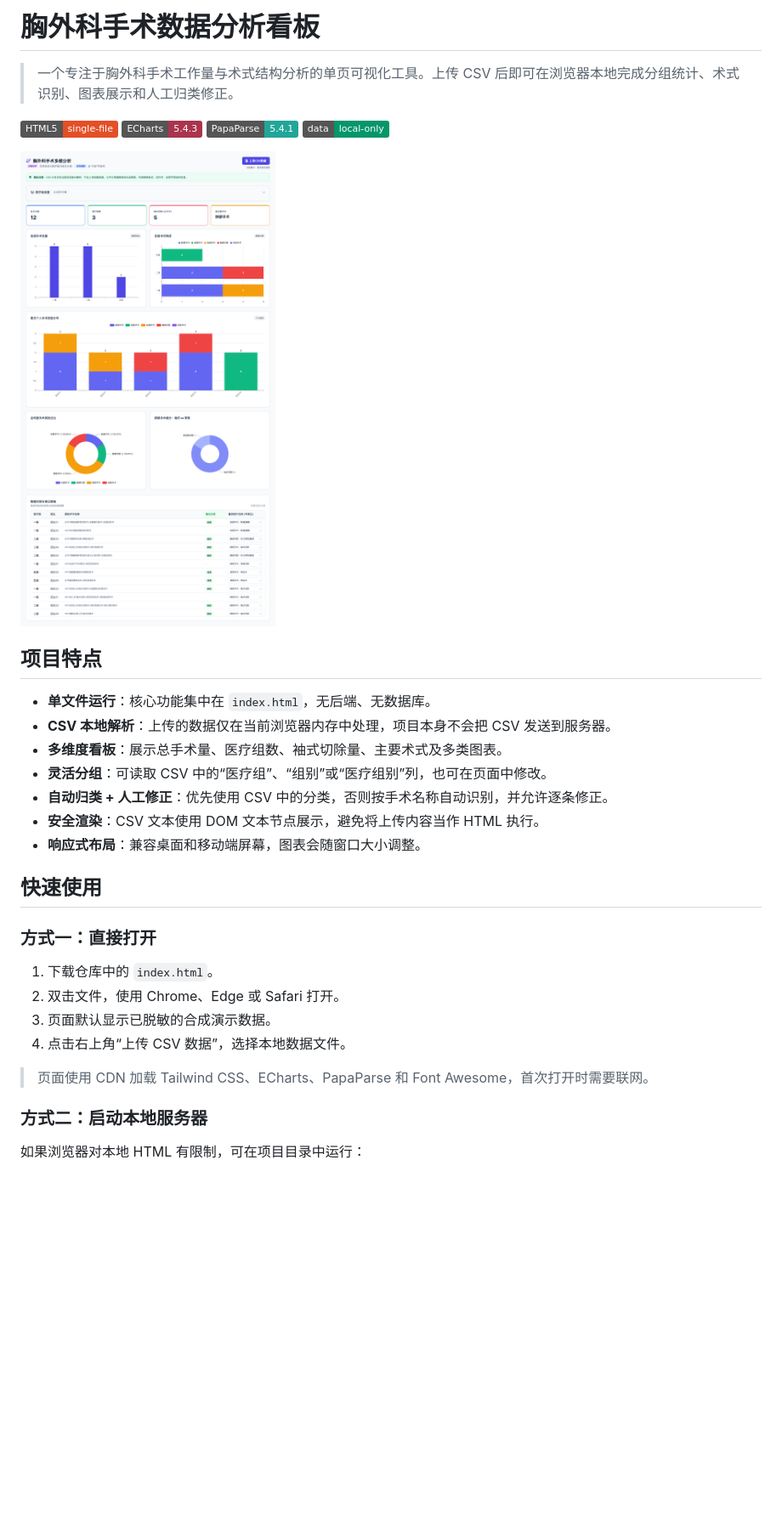
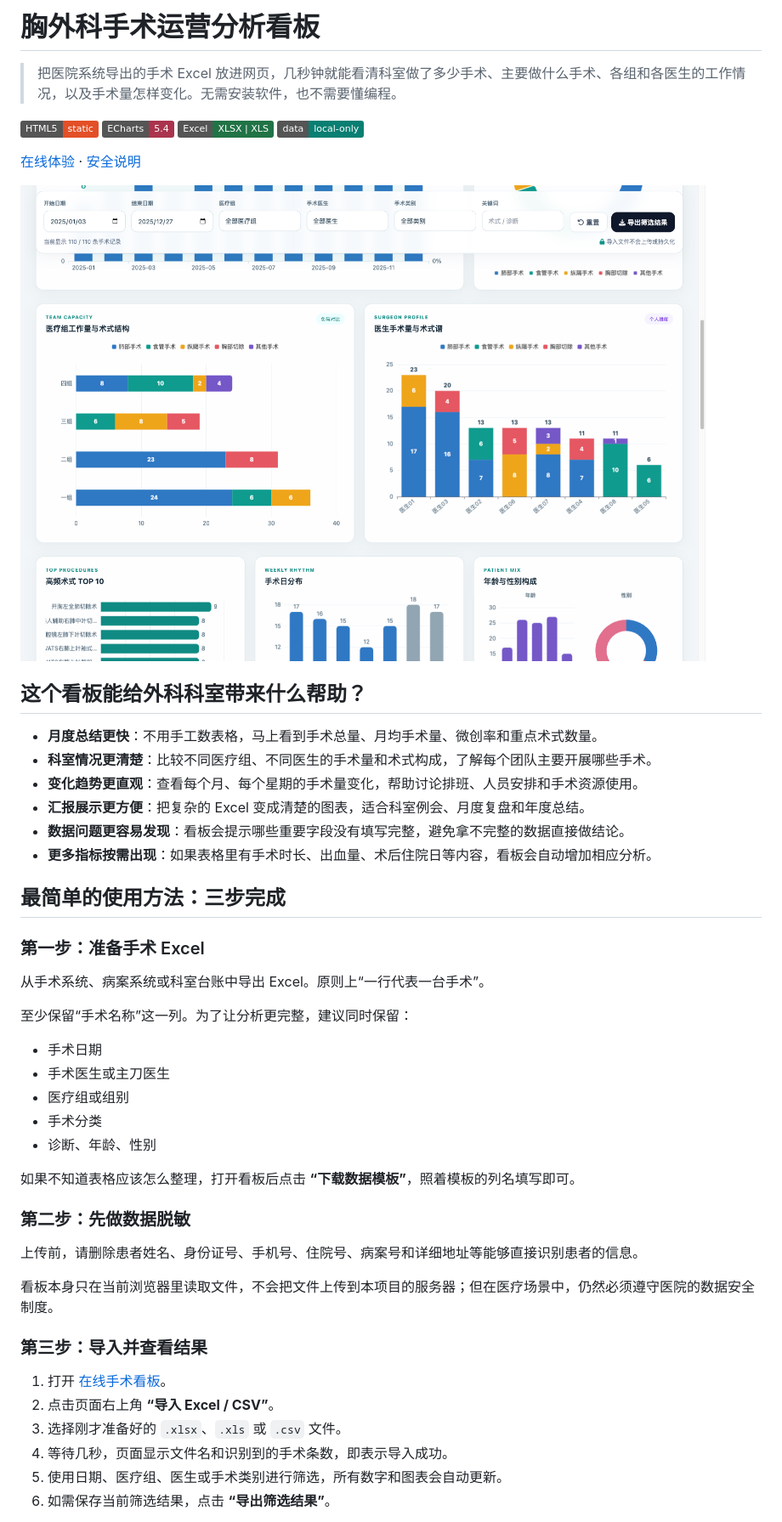
Before and after one commit to dongmingzh/surgery-dashboard, a Markdown page: README.md, the part around the change printed below. Shown: that part at 85% size. GitHub-like rendering; pictures changed too: docs/dashboard-preview.png; badges without logos; blank space fills up the shorter version.

Commit message:
升级胸外科手术运营分析看板 (#1)
完善外科手术运营分析、Excel 导入、数据质控、响应式视觉和面向临床用户的详细使用教程。

```diff
--- a/README.md
+++ b/README.md
@@ -1,35 +1,53 @@
-# 胸外科手术数据分析看板
+# 胸外科手术运营分析看板
 
-> 一个专注于胸外科手术工作量与术式结构分析的单页可视化工具。上传 CSV 后即可在浏览器本地完成分组统计、术式识别、图表展示和人工归类修正。
+> 把医院系统导出的手术 Excel 放进网页，几秒钟就能看清科室做了多少手术、主要做什么手术、各组和各医生的工作情况，以及手术量怎样变化。无需安装软件，也不需要懂编程。
 
-![HTML](https://img.shields.io/badge/HTML5-single--file-E34F26?logo=html5&logoColor=white)
-![ECharts](https://img.shields.io/badge/ECharts-5.4.3-AA344D)
-![PapaParse](https://img.shields.io/badge/PapaParse-5.4.1-22A699)
-![Privacy](https://img.shields.io/badge/data-local--only-059669)
+![HTML](https://img.shields.io/badge/HTML5-static-E34F26?logo=html5&logoColor=white)
+![ECharts](https://img.shields.io/badge/ECharts-5.4-AA344D)
+![Excel](https://img.shields.io/badge/Excel-XLSX%20%7C%20XLS-217346?logo=microsoftexcel&logoColor=white)
+![Privacy](https://img.shields.io/badge/data-local--only-087F72)
+
+[在线体验](https://donoghzzz.github.io/surgery-dashboard/) · [安全说明](SECURITY.md)
 
 ![看板预览](docs/dashboard-preview.png)
 
-## 项目特点
+## 这个看板能给外科科室带来什么帮助？
 
-- **单文件运行**：核心功能集中在 `index.html`，无后端、无数据库。
-- **CSV 本地解析**：上传的数据仅在当前浏览器内存中处理，项目本身不会把 CSV 发送到服务器。
-- **多维度看板**：展示总手术量、医疗组数、袖式切除量、主要术式及多类图表。
-- **灵活分组**：可读取 CSV 中的“医疗组”、“组别”或“医疗组别”列，也可在页面中修改。
-- **自动归类 + 人工修正**：优先使用 CSV 中的分类，否则按手术名称自动识别，并允许逐条修正。
-- **安全渲染**：CSV 文本使用 DOM 文本节点展示，避免将上传内容当作 HTML 执行。
-- **响应式布局**：兼容桌面和移动端屏幕，图表会随窗口大小调整。
+- **月度总结更快**：不用手工数表格，马上看到手术总量、月均手术量、微创率和重点术式数量。
+- **科室情况更清楚**：比较不同医疗组、不同医生的手术量和术式构成，了解每个团队主要开展哪些手术。
+- **变化趋势更直观**：查看每个月、每个星期的手术量变化，帮助讨论排班、人员安排和手术资源使用。
+- **汇报展示更方便**：把复杂的 Excel 变成清楚的图表，适合科室例会、月度复盘和年度总结。
+- **数据问题更容易发现**：看板会提示哪些重要字段没有填写完整，避免拿不完整的数据直接做结论。
+- **更多指标按需出现**：如果表格里有手术时长、出血量、术后住院日等内容，看板会自动增加相应分析。
 
-## 快速使用
+## 最简单的使用方法：三步完成
 
-### 方式一：直接打开
+### 第一步：准备手术 Excel
 
-1. 下载仓库中的 `index.html`。
-2. 双击文件，使用 Chrome、Edge 或 Safari 打开。
-3. 页面默认显示已脱敏的合成演示数据。
-4. 点击右上角“上传 CSV 数据”，选择本地数据文件。
+从手术系统、病案系统或科室台账中导出 Excel。原则上“一行代表一台手术”。
 
-> 页面使用 CDN 加载 Tailwind CSS、ECharts、PapaParse 和 Font Awesome，首次打开时需要联网。
+至少保留“手术名称”这一列。为了让分析更完整，建议同时保留：
 
-### 方式二：启动本地服务器
+- 手术日期
+- 手术医生或主刀医生
+- 医疗组或组别
+- 手术分类
+- 诊断、年龄、性别
 
-如果浏览器对本地 HTML 有限制，可在项目目录中运行：
+如果不知道表格应该怎么整理，打开看板后点击 **“下载数据模板”**，照着模板的列名填写即可。
+
+### 第二步：先做数据脱敏
+
+上传前，请删除患者姓名、身份证号、手机号、住院号、病案号和详细地址等能够直接识别患者的信息。
+
+看板本身只在当前浏览器里读取文件，不会把文件上传到本项目的服务器；但在医疗场景中，仍然必须遵守医院的数据安全制度。
+
+### 第三步：导入并查看结果
+
+1. 打开 [在线手术看板](https://donoghzzz.github.io/surgery-dashboard/)。
+2. 点击页面右上角 **“导入 Excel / CSV”**。
+3. 选择刚才准备好的 `.xlsx`、`.xls` 或 `.csv` 文件。
+4. 等待几秒，页面显示文件名和识别到的手术条数，即表示导入成功。
+5. 使用日期、医疗组、医生或手术类别进行筛选，所有数字和图表会自动更新。
+6. 如需保存当前筛选结果，点击 **“导出筛选结果”**。
+
```
Also changed, not shown: other parts of README.md (+117 -119 lines), 2 other files.
